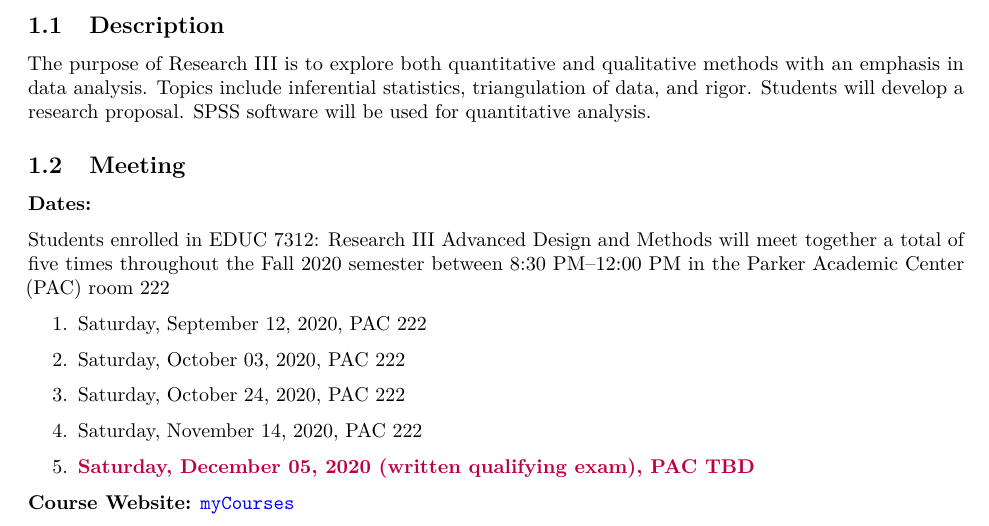
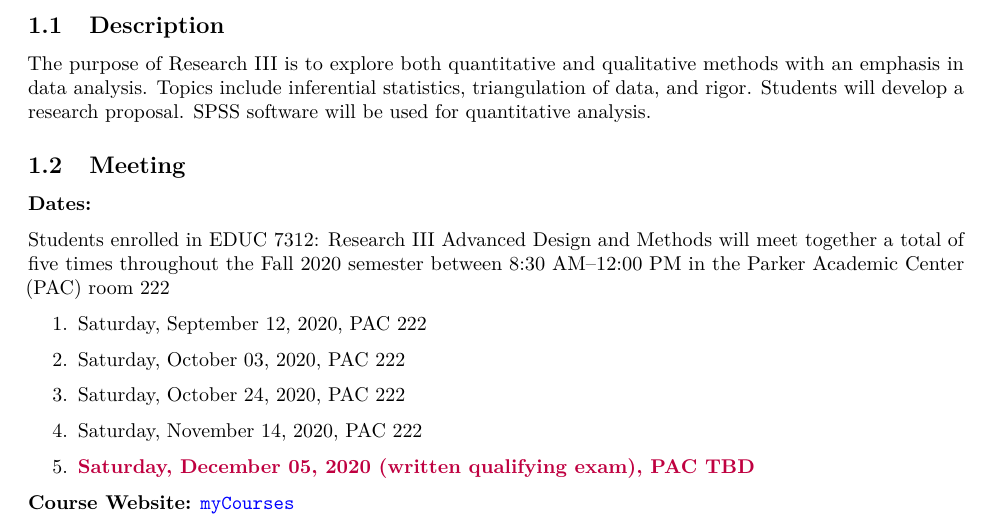
Before and after one commit to aaronbaggett/EDUC-7312-Syllabus, a LaTeX document (EDAD_7312_Syllabus_F20.tex): part of page 1 of 10, cut so that both start at the same text. Compiled offline with pdfLaTeX.

Commit message:
Update meeting info

```diff
--- a/EDAD_7312_Syllabus_F20.tex
+++ b/EDAD_7312_Syllabus_F20.tex
@@ -159,7 +159,7 @@ analysis.
 
 Students enrolled in EDUC 7312: Research III Advanced Design and Methods
 will meet together a total of five times throughout the Fall 2020
-semester between 8:30 PM--12:00 PM in the Parker Academic Center (PAC)
+semester between 8:30 AM--12:00 PM in the Parker Academic Center (PAC)
 room 222
 
 \begin{enumerate}
```
Also changed, not shown: EDAD_7312_Syllabus_F20.pdf.
